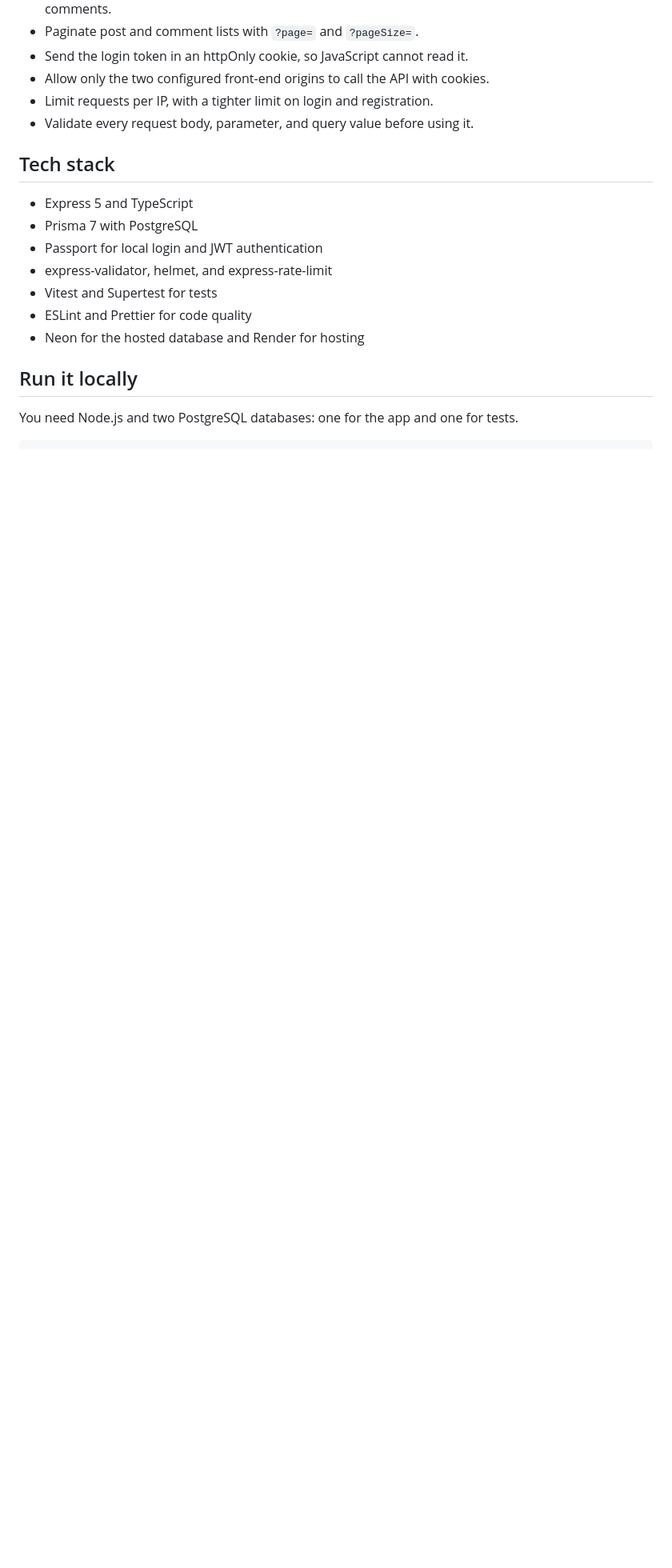
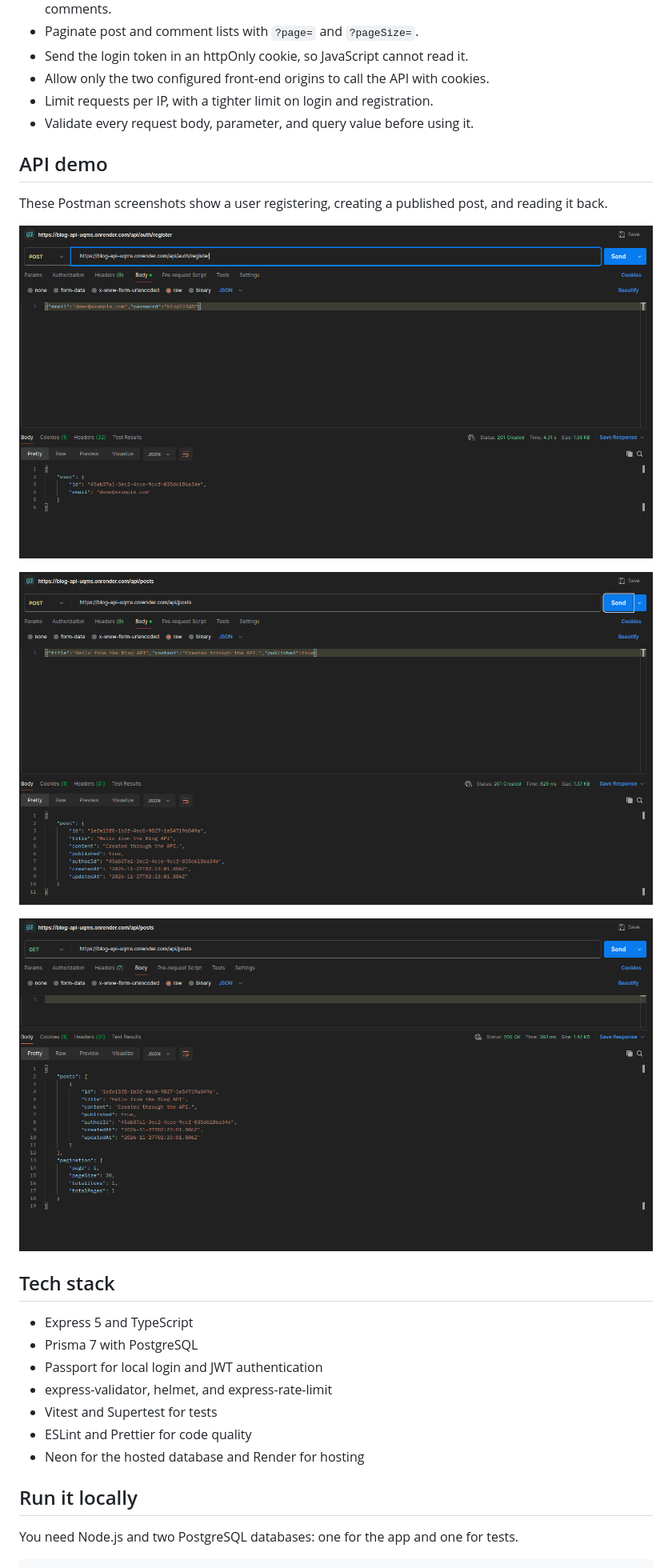
Before and after one commit to uwaje-justice/blog-api, a Markdown page: README.md, the part around one of its changes. Shown at 80% size. Drawn GitHub-style; pictures changed too: docs/screenshots/screenshot-1.png (added), docs/screenshots/screenshot-2.png (added), docs/screenshots/screenshot-3.png (added); blank space fills up the shorter version.

Commit message:
docs: add Postman demo screenshots to README

```diff
--- a/README.md
+++ b/README.md
@@ -21,6 +19,16 @@ This is the backend for The Odin Project blog API exercise. The idea is to run o
 - Allow only the two configured front-end origins to call the API with cookies.
 - Limit requests per IP, with a tighter limit on login and registration.
 - Validate every request body, parameter, and query value before using it.
+
+## API demo
+
+These Postman screenshots show a user registering, creating a published post, and reading it back.
+
+![Registering a user in Postman](./docs/screenshots/screenshot-1.png)
+
+![Creating a published post in Postman](./docs/screenshots/screenshot-2.png)
+
+![Listing published posts in Postman](./docs/screenshots/screenshot-3.png)
 
 ## Tech stack
 
```
Also changed, not shown: other parts of README.md (+0 -2 lines), docs/progress.md (+2 -2 lines).
